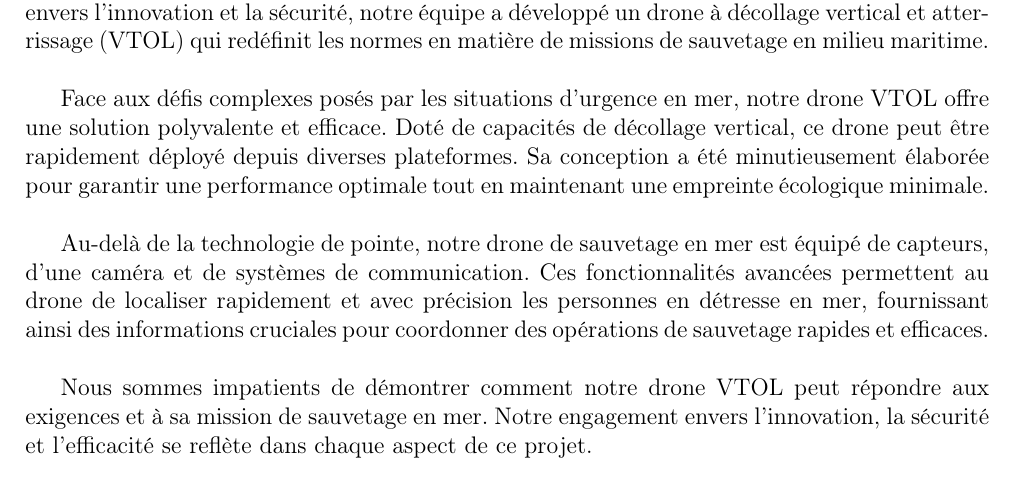
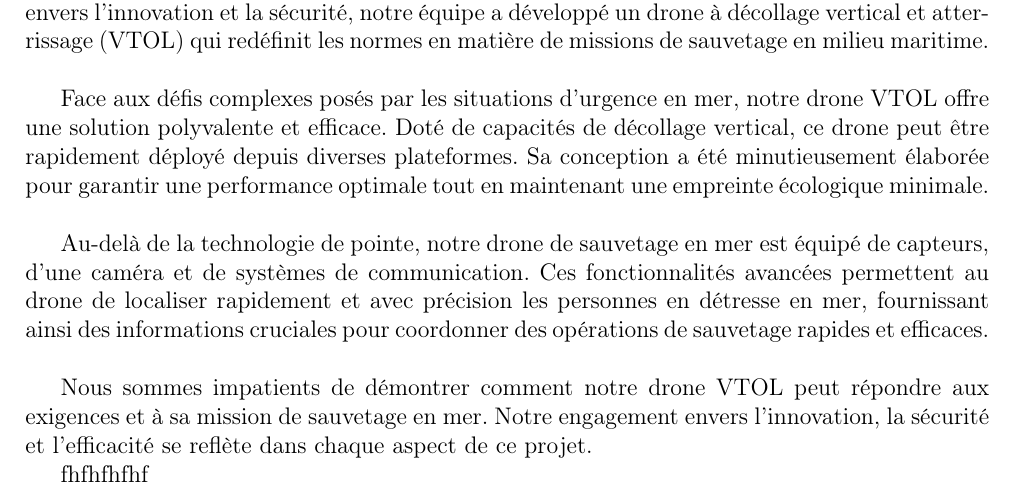
Before and after one commit to AeroTechSeaTech/DossierTechnique, a LaTeX document (dossier.tex): part of page 5 of 12, cut so that both start at the same text. Compiled offline with pdfLaTeX.

```diff
--- a/dossier.tex
+++ b/dossier.tex
@@ -147,7 +147,7 @@
 
 Nous sommes impatients de démontrer comment notre drone VTOL peut répondre aux exigences et à sa mission de sauvetage en mer. Notre engagement envers l'innovation, la sécurité et l'efficacité se reflète dans chaque aspect de ce projet.
 
-
+fhfhfhfhf
 \chapter{Présentation}
 
 \section{Contexte et mission : sauvetage en mer}
```
Also changed, not shown: dossier.pdf.
